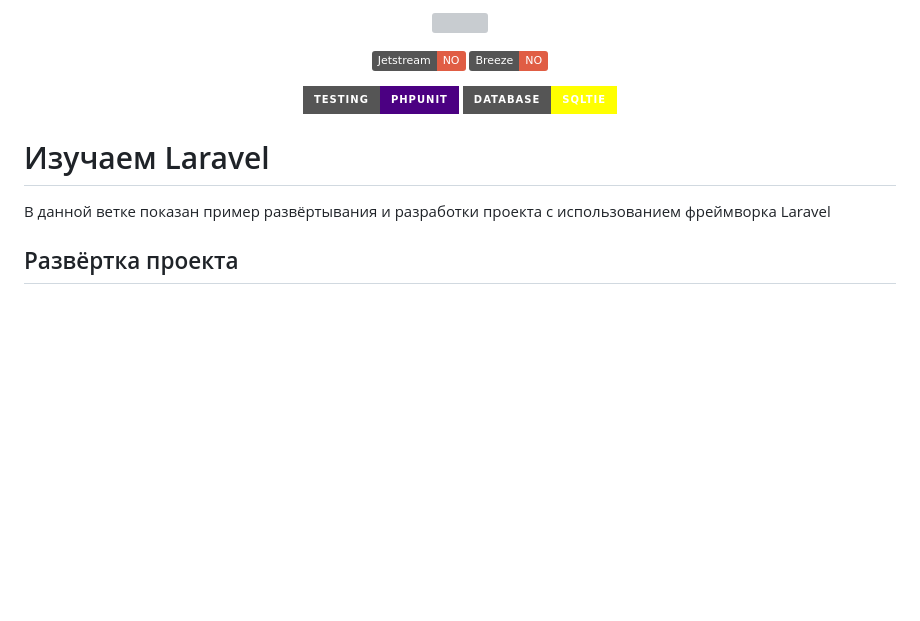
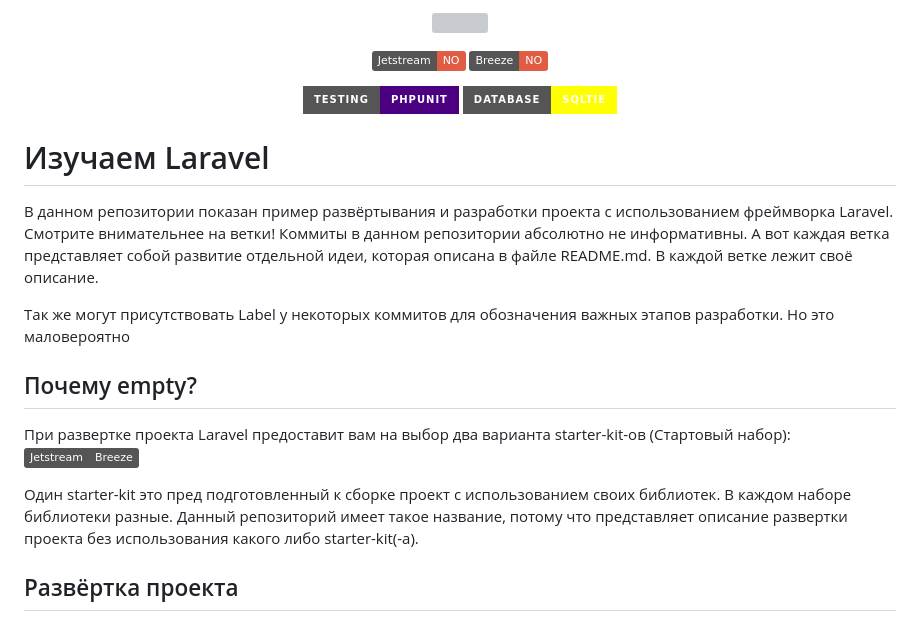
Before and after one commit to Sergisa/laravel-empty, a Markdown page: README.md, the part around the change printed below. Drawn GitHub-style; badges without logos; blank space fills up the shorter version; grey boxes are pictures that could not be loaded.

```diff
--- a/README.md
+++ b/README.md
@@ -12,7 +12,21 @@
 
 # Изучаем Laravel
 
-В данной ветке показан пример развёртывания и разработки проекта с использованием фреймворка Laravel
+В данном репозитории показан пример развёртывания и разработки проекта с использованием фреймворка Laravel. Смотрите
+внимательнее на ветки! Коммиты в данном репозитории абсолютно не информативны. А вот каждая ветка представляет собой
+развитие отдельной идеи, которая описана в файле README.md. В каждой ветке лежит своё описание.
+
+Так же могут присутствовать Label у некоторых коммитов для обозначения важных этапов разработки. Но это маловероятно
+
+## Почему empty?
+
+<p align="left">
+При развертке проекта Laravel предоставит вам на выбор два варианта starter-kit-ов (Стартовый набор):
+    <img src="https://img.shields.io/badge/Jetstream-Breeze-grey" alt="Build Status">
+</p>
+Один starter-kit это пред подготовленный к сборке проект с использованием своих библиотек. В каждом наборе библиотеки разные.
+Данный репозиторий имеет такое название, потому что представляет описание развертки проекта без использования какого либо
+starter-kit(-а).
 
 ## Развёртка проекта
 
```
Also changed, not shown: other parts of README.md (+1 -1 lines), CHANGELOG.md (deleted, +0 -95 lines), REPOSITORY.md (deleted, +0 -26 lines).
